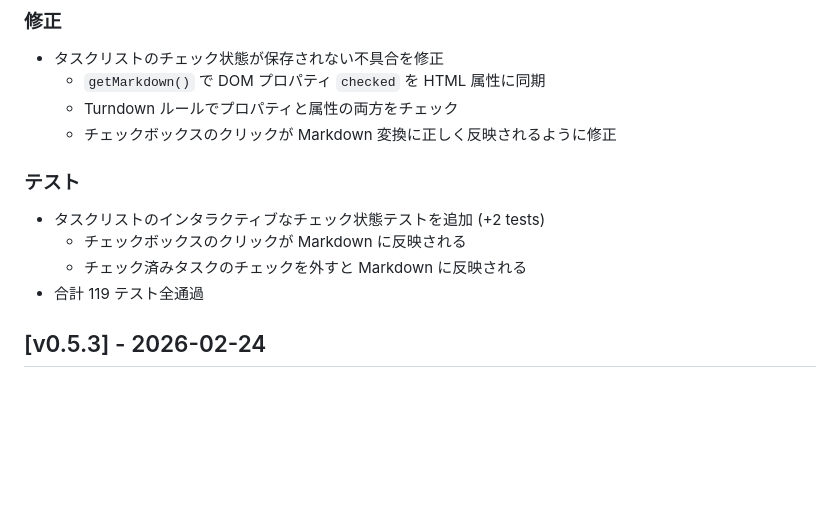
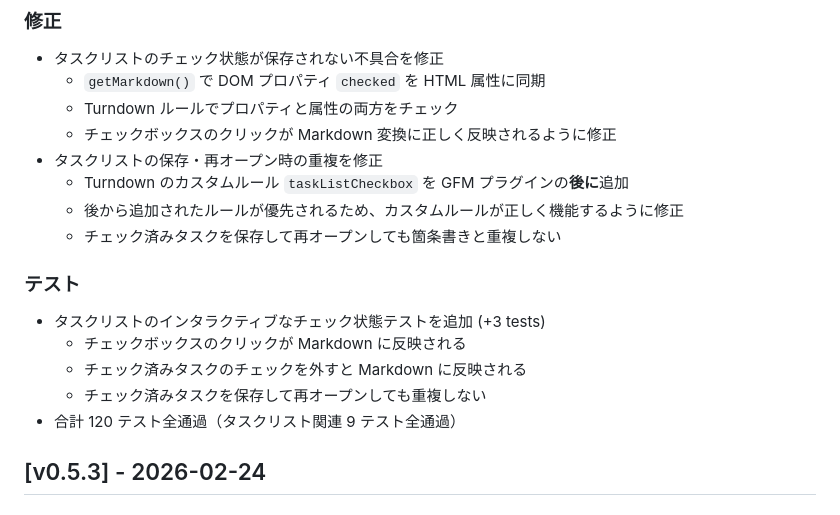
Before and after one commit to MasaakiS/SuMark, a Markdown page: CHANGELOG.md, the part around the change. Drawn GitHub-style; blank space fills up the shorter version.

Commit message:
docs: update CHANGELOG for task list duplication fix

```diff
--- a/CHANGELOG.md
+++ b/CHANGELOG.md
@@ -8,12 +8,17 @@
   - `getMarkdown()` で DOM プロパティ `checked` を HTML 属性に同期
   - Turndown ルールでプロパティと属性の両方をチェック
   - チェックボックスのクリックが Markdown 変換に正しく反映されるように修正
+- タスクリストの保存・再オープン時の重複を修正
+  - Turndown のカスタムルール `taskListCheckbox` を GFM プラグインの**後に**追加
+  - 後から追加されたルールが優先されるため、カスタムルールが正しく機能するように修正
+  - チェック済みタスクを保存して再オープンしても箇条書きと重複しない
 
 ### テスト
-- タスクリストのインタラクティブなチェック状態テストを追加 (+2 tests)
+- タスクリストのインタラクティブなチェック状態テストを追加 (+3 tests)
   - チェックボックスのクリックが Markdown に反映される
   - チェック済みタスクのチェックを外すと Markdown に反映される
-- 合計 119 テスト全通過
+  - チェック済みタスクを保存して再オープンしても重複しない
+- 合計 120 テスト全通過（タスクリスト関連 9 テスト全通過）
 
 ## [v0.5.3] - 2026-02-24
 ### 新機能
```
